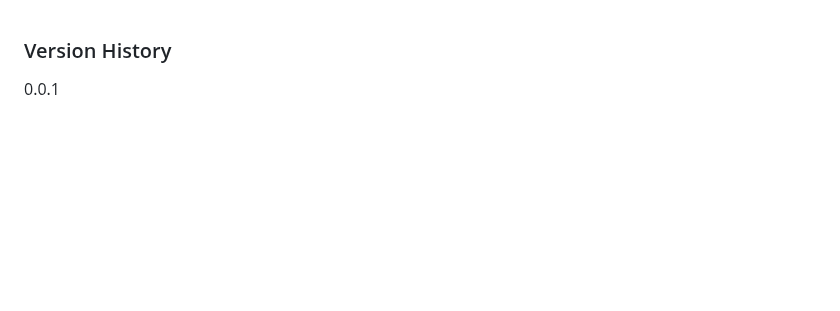
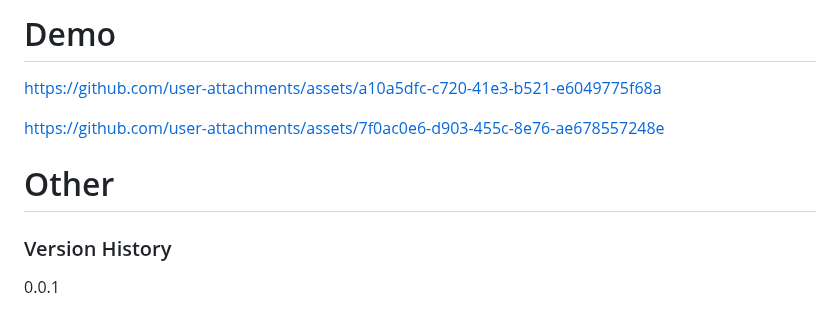
Before and after one commit to wwwwwwzh/repo-reader, a Markdown page: README.md, the part around the change. GitHub-like rendering; blank space fills up the shorter version.

```diff
--- a/README.md
+++ b/README.md
@@ -1,3 +1,17 @@
+# Demo
+
+
+https://github.com/user-attachments/assets/a10a5dfc-c720-41e3-b521-e6049775f68a
+
+
+
+
+https://github.com/user-attachments/assets/7f0ac0e6-d903-455c-8e76-ae678557248e
+
+
+
+
+# Other
 ### Version History
 0.0.1
 
```
